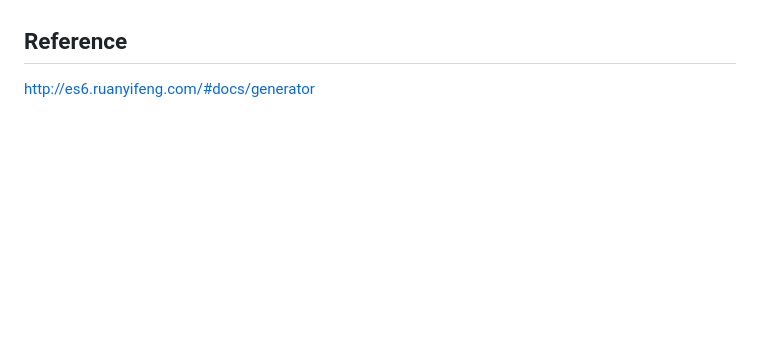
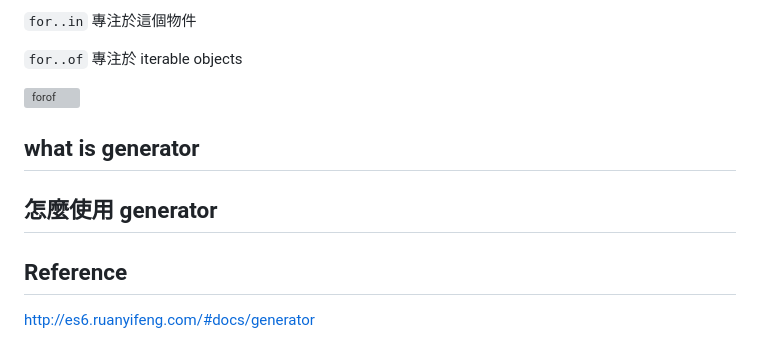
Before and after one commit to sean1093/learning-note, a Markdown page: typescript/ts-study-group.md, the part around the change printed below. Rendered like a GitHub page; blank space fills up the shorter version; grey boxes are pictures that could not be loaded.

```diff
--- a/typescript/ts-study-group.md
+++ b/typescript/ts-study-group.md
@@ -22,3 +90,13 @@ what is generator
+<code>for..in</code> 專注於這個物件
+
+<code>for..of</code> 專注於 iterable objects
+
+![forof](../img/ts/forof.jpg "forof")
+
+
+## what is generator
+
+## 怎麼使用 generator
 
 ## Reference
 
```
Also changed, not shown: other parts of typescript/ts-study-group.md (+75 -7 lines), img/ts/forof.JPG (added).
